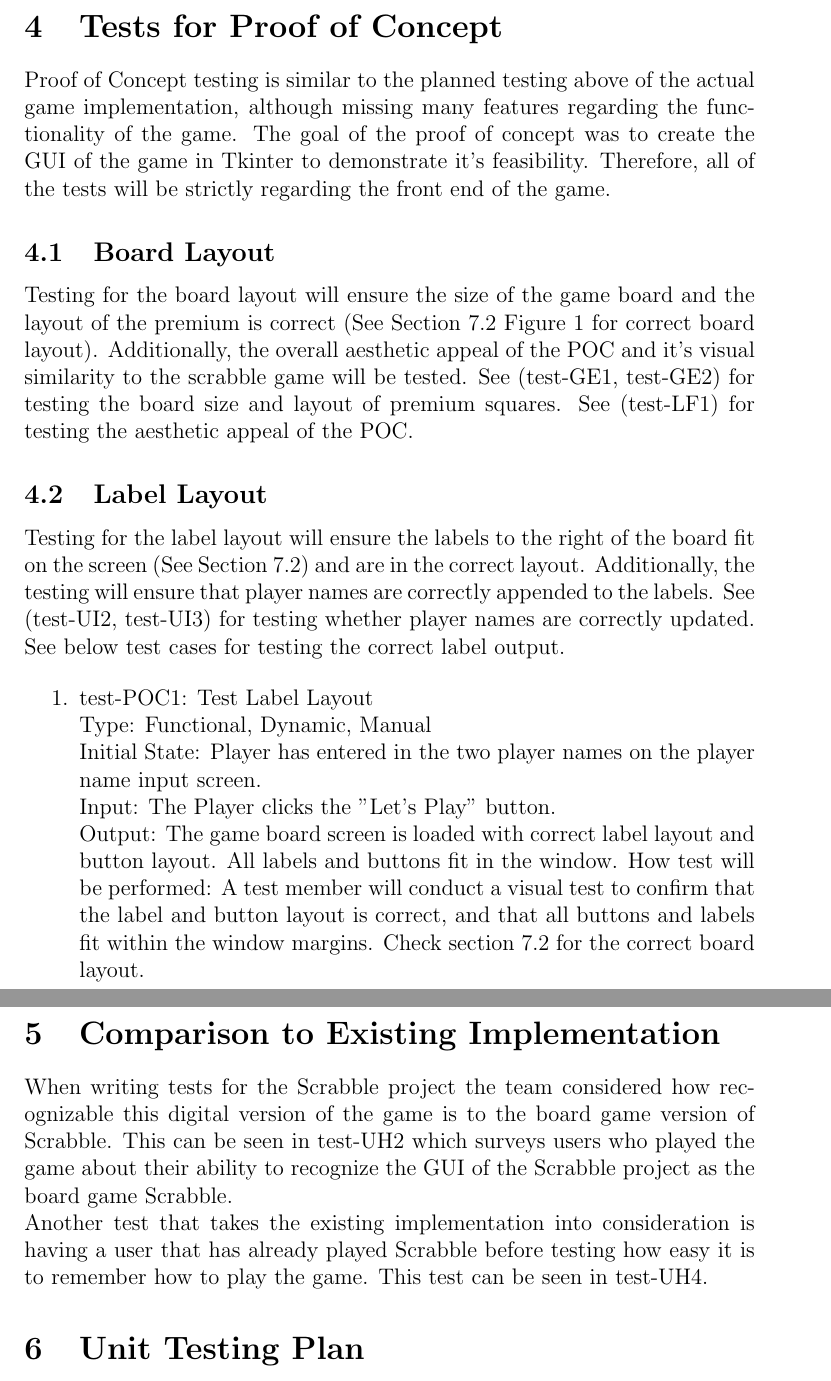
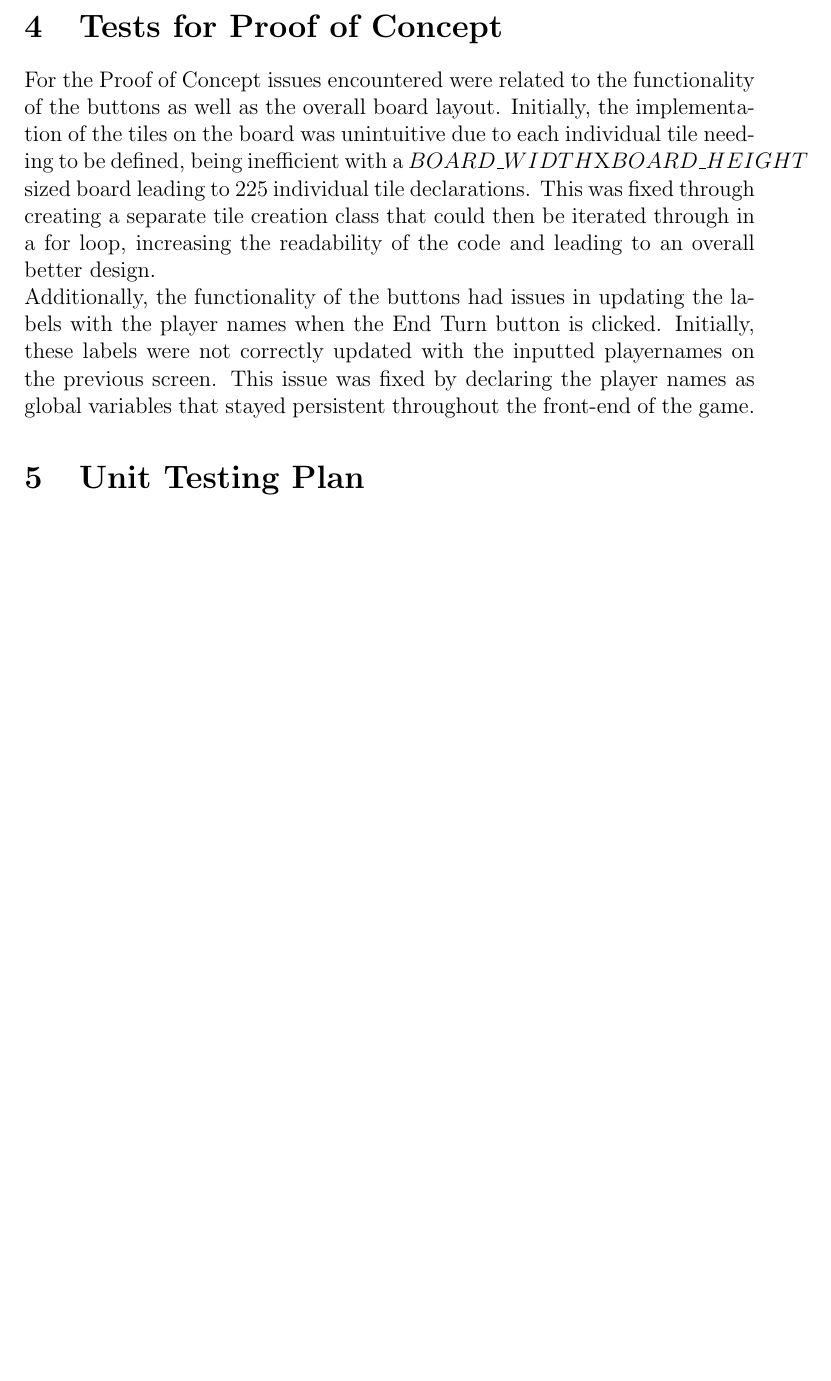
Before and after one commit to rtu909/Python-Tkinter-Scrabble-Game, a LaTeX document (Doc/TestPlan/TestPlan.tex): two parts of pages 20 and 21 of 24 before the commit and part of page 20 of 23 after it, the two joined at a grey line, cut so that both start at the same text, the shorter picture padded with empty space. Compiled offline with pdfLaTeX.

Commit message:
Updated Test Plan

```diff
--- a/Doc/TestPlan/TestPlan.tex
+++ b/Doc/TestPlan/TestPlan.tex
@@ -506,28 +506,9 @@ How test will be performed:
 \end{table}
 
 \section{Tests for Proof of Concept}%Raymond
-Proof of Concept testing is similar to the planned testing above of the actual game implementation, although missing many features regarding the functionality of the game. The goal of the proof of concept was to create the GUI of the game in Tkinter to demonstrate it's feasibility. Therefore, all of the tests will be strictly regarding the front end of the game.
+For the Proof of Concept issues encountered were related to the functionality of the buttons as well as the overall board layout. Initially, the implementation of the tiles on the board was unintuitive due to each individual tile needing to be defined, being inefficient with a $BOARD\_WIDTH$X$BOARD\_HEIGHT$ sized board leading to 225 individual tile declarations. This was fixed through creating a separate tile creation class that could then be iterated through in a for loop, increasing the readability of the code and leading to an overall better design.\\
+Additionally, the functionality of the buttons had issues in updating the labels with the player names when the End Turn button is clicked. Initially, these labels were not correctly updated with the inputted playernames on the previous screen. This issue was fixed by declaring the player names as global variables that stayed persistent throughout the front-end of the game.
 
-\subsection{Board Layout}
-
-Testing for the board layout will ensure the size of the game board and the layout of the premium is correct (See Section 7.2 Figure 1 for correct board layout). Additionally, the overall aesthetic appeal of the POC and it's visual similarity to the scrabble game will be tested. See (test-GE1, test-GE2) for testing the board size and layout of premium squares. See (test-LF1) for testing the aesthetic appeal of the POC.
-
-\subsection{Label Layout}
-
-Testing for the label layout will ensure the labels to the right of the board fit on the screen (See Section 7.2) and are in the correct layout. Additionally, the testing will ensure that player names are correctly appended to the labels. See (test-UI2, test-UI3) for testing whether player names are correctly updated. See below test cases for testing the correct label output.
-
-\begin{enumerate}
-    \item{test-POC1: Test Label Layout\\}
-    Type: Functional, Dynamic, Manual\\
-    Initial State: Player has entered in the two player names on the player name input screen. \\
-    Input: The Player clicks the "Let's Play" button.\\
-    Output: The game board screen is loaded with correct label layout and button layout. All labels and buttons fit in the window.
-    How test will be performed: A test member will conduct a visual test to confirm that the label and button layout is correct, and that all buttons and labels fit within the window margins. Check section 7.2 for the correct board layout.\\
-\end{enumerate}
-
-\section{Comparison to Existing Implementation}	%Lucia
-When writing tests for the Scrabble project the team considered how recognizable this digital version of the game is to the board game version of Scrabble. This can be seen in test-UH2 which surveys users who played the game about their ability to recognize the GUI of the Scrabble project as the board game Scrabble.\\
-Another test that takes the existing implementation into consideration is having a user that has already played Scrabble before testing how easy it is to remember how to play the game. This test can be seen in test-UH4.
 \section{Unit Testing Plan}%Lucia
 For unit testing of the Scrabble project PyTest will be used to write the test suites as well as determine coverage of the methods and classes being tested.
 \subsection{Unit testing of internal functions}
```
Also changed, not shown: Doc/TestPlan/TestPlan.pdf.
